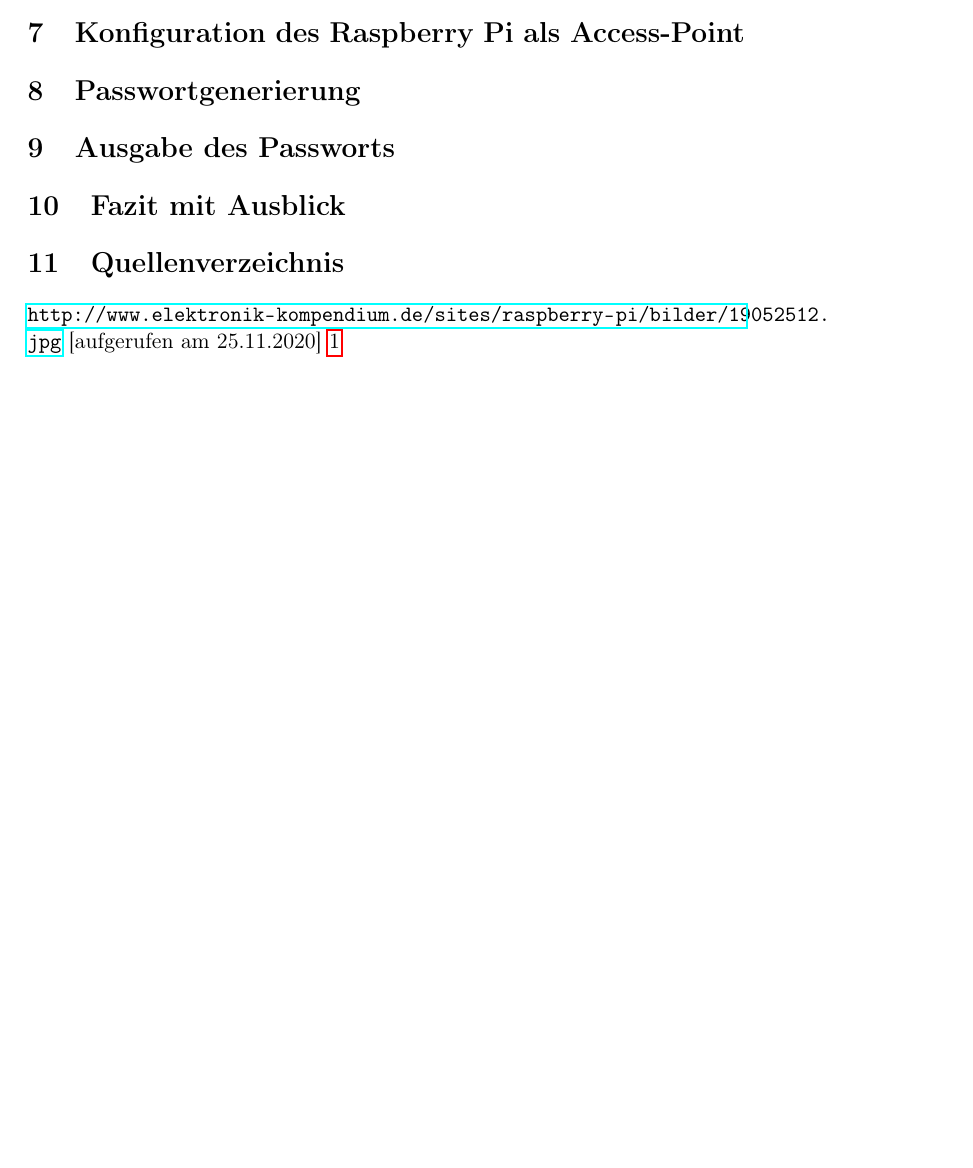
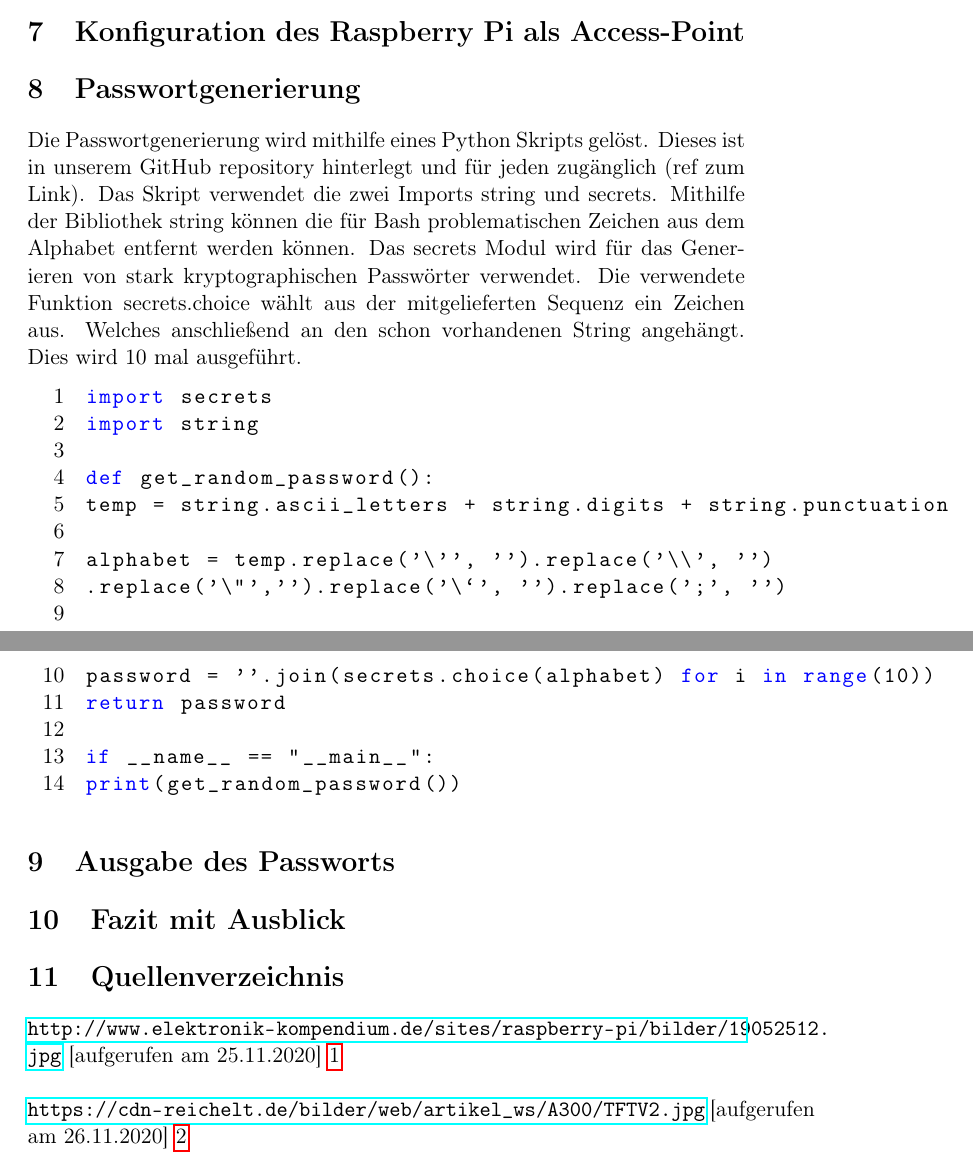
Before and after one commit to 1xca/Raspi-AP, a LaTeX document (ProjektArbeit/AccesPoint.tex): part of page 5 of 5 before the commit and two parts of pages 5 and 6 of 6 after it, the two joined at a grey line, cut so that both start at the same text, the shorter picture padded with empty space. Compiled offline with pdfLaTeX.

Commit message:
Generate Password

```diff
--- a/ProjektArbeit/AccesPoint.tex
+++ b/ProjektArbeit/AccesPoint.tex
@@ -79,13 +94,38 @@
     	\section{Konfiguration des Raspberry Pi als Access-Point}
 
     	\section{Passwortgenerierung}
+    		Die Passwortgenerierung wird mithilfe eines Python Skripts gelöst. Dieses ist in unserem GitHub repository hinterlegt und für jeden zugänglich (ref zum Link). Das Skript verwendet die zwei Imports string und secrets. Mithilfe der Bibliothek string können die für Bash problematischen Zeichen aus dem Alphabet entfernt werden können. Das secrets Modul wird für das Generieren von stark kryptographischen Passwörter verwendet. Die verwendete Funktion secrets.choice wählt aus der mitgelieferten Sequenz ein Zeichen aus. Welches anschließend an den schon vorhandenen String angehängt. Dies wird 10 mal ausgeführt.
+    		\lstset{
+    			numbers=left,
+    			basicstyle=\ttfamily,
+    			language=Python,
+    			keywordstyle=\color{blue},
+    			commentstyle=\color{green},
+    			xleftmargin=1cm
+    		}
+			\begin{lstlisting}
+import secrets
+import string
 
+def get_random_password():
+temp = string.ascii_letters + string.digits + string.punctuation
+
+alphabet = temp.replace('\'', '').replace('\\', '')
+.replace('\"','').replace('\`', '').replace(';', '')
+
+password = ''.join(secrets.choice(alphabet) for i in range(10))
+return password
+
+if __name__ == "__main__":
+print(get_random_password())
+			\end{lstlisting}
     	\section{Ausgabe des Passworts}
 
     	\section{Fazit mit Ausblick}
 
     	\section{Quellenverzeichnis}
 
-    	\url{http://www.elektronik-kompendium.de/sites/raspberry-pi/bilder/19052512.jpg} [aufgerufen am 25.11.2020] \ref{raspberrypi3b}
+    	\url{http://www.elektronik-kompendium.de/sites/raspberry-pi/bilder/19052512.jpg} [aufgerufen am 25.11.2020] \ref{raspberrypi3b} \\
 
+    	\url{https://cdn-reichelt.de/bilder/web/artikel_ws/A300/TFTV2.jpg} [aufgerufen am 26.11.2020] \ref{touchdisplay}
 \end{document}
```
Also changed, not shown: ProjektArbeit/AccesPoint.pdf, ProjektArbeit/images/touch_display.jpg (added), ProjektArbeit/AccesPoint.tex (19 more changed lines), 7 other files. Lines whose indentation alone changed are shown as unchanged.
